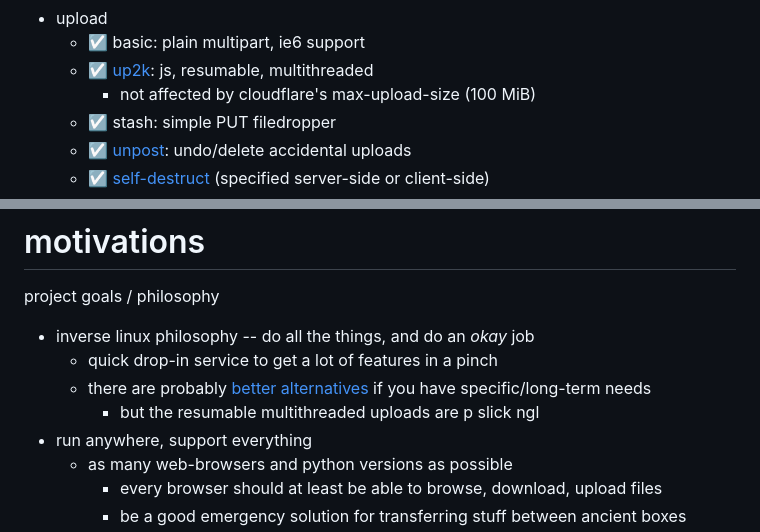
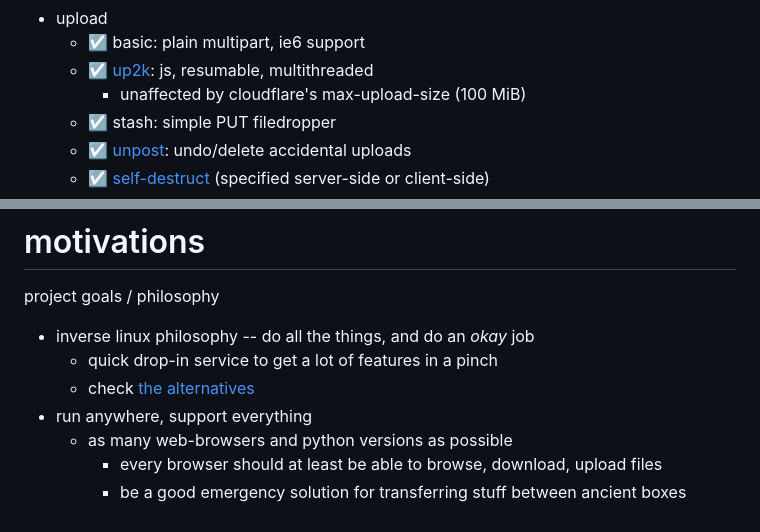
Before and after one commit to OwOStorage/copyparty, a Markdown page: README.md, 2 parts joined by grey strips. GitHub-like rendering.

```diff
--- a/README.md
+++ b/README.md
@@ -164,7 +164,7 @@ recommended additional steps on debian  which enable audio metadata and thumbnai
 * upload
   * ☑ basic: plain multipart, ie6 support
   * ☑ [up2k](#uploading): js, resumable, multithreaded
-    * not affected by cloudflare's max-upload-size (100 MiB)
+    * unaffected by cloudflare's max-upload-size (100 MiB)
   * ☑ stash: simple PUT filedropper
   * ☑ [unpost](#unpost): undo/delete accidental uploads
   * ☑ [self-destruct](#self-destruct) (specified server-side or client-side)
@@ -207,8 +207,7 @@ project goals / philosophy
 
 * inverse linux philosophy -- do all the things, and do an *okay* job
   * quick drop-in service to get a lot of features in a pinch
-  * there are probably [better alternatives](https://github.com/awesome-selfhosted/awesome-selfhosted) if you have specific/long-term needs
-    * but the resumable multithreaded uploads are p slick ngl
+  * check [the alternatives](./docs/versus.md)
 * run anywhere, support everything
   * as many web-browsers and python versions as possible
     * every browser should at least be able to browse, download, upload files
```
Also changed, not shown: docs/versus.md (added, +551 -0 lines).
